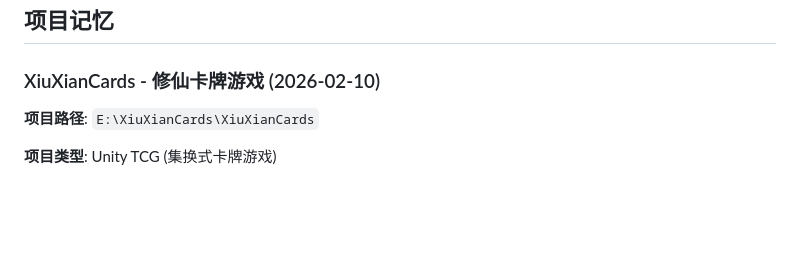
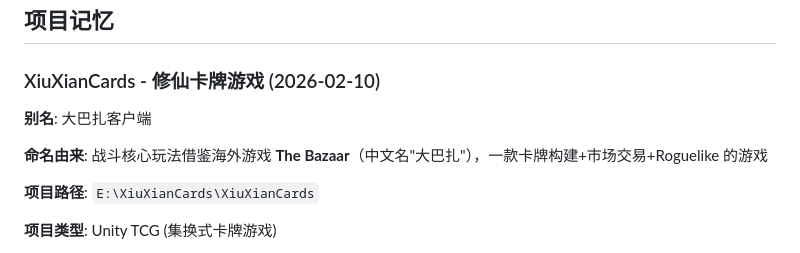
Before and after one commit to 1149784810/JayOpenClawWorkspace, a Markdown page: MEMORY.md, the part around the change. Rendered like a GitHub page; blank space fills up the shorter version.

```diff
--- a/MEMORY.md
+++ b/MEMORY.md
@@ -12,6 +12,10 @@
 ## 项目记忆
 
 ### XiuXianCards - 修仙卡牌游戏 (2026-02-10)
+
+**别名**: 大巴扎客户端
+
+**命名由来**: 战斗核心玩法借鉴海外游戏 **The Bazaar**（中文名"大巴扎"），一款卡牌构建+市场交易+Roguelike 的游戏
 
 **项目路径**: `E:\XiuXianCards\XiuXianCards`
 
```
Also changed, not shown: memory/2026-02-10.md (+2 -2 lines).
